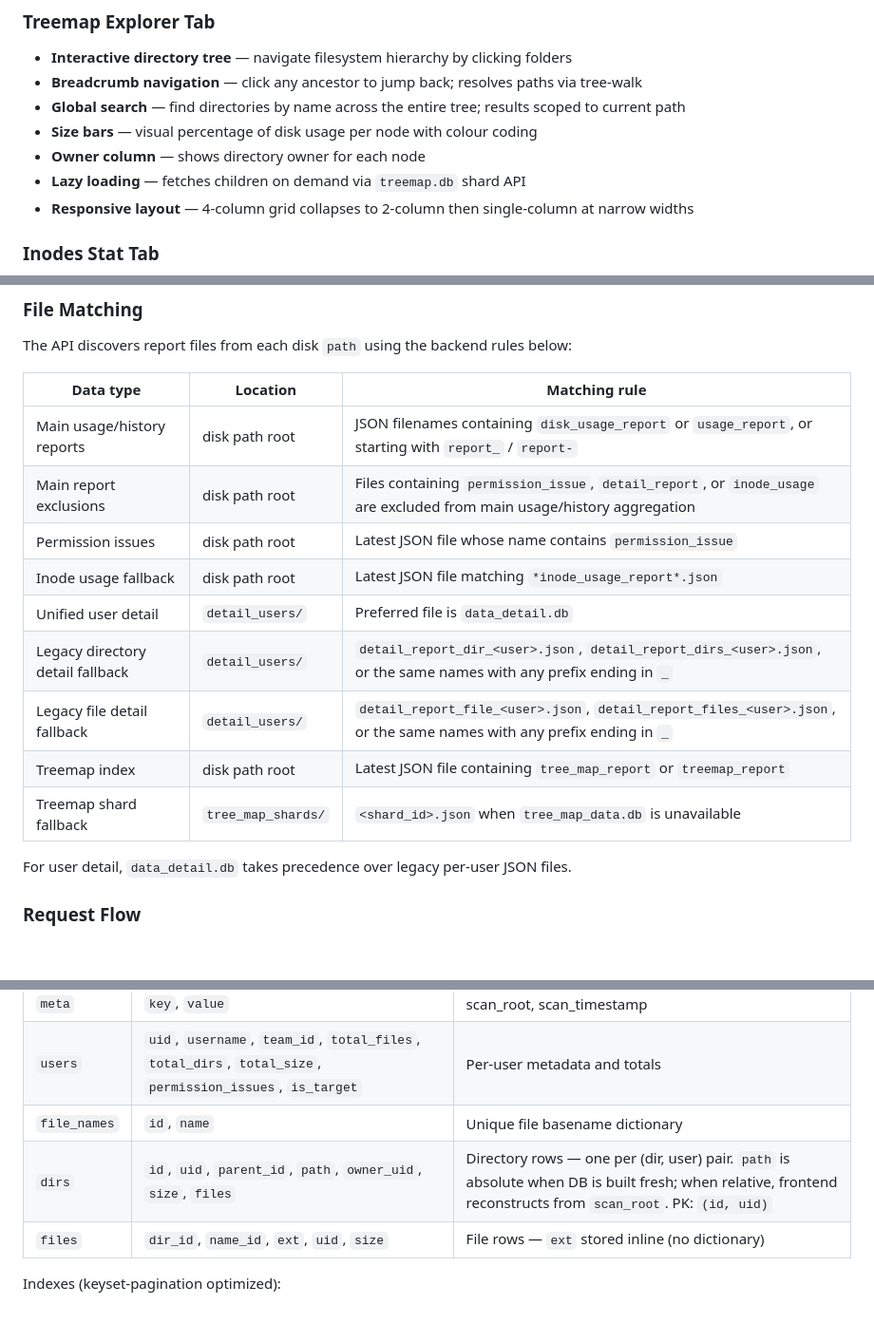
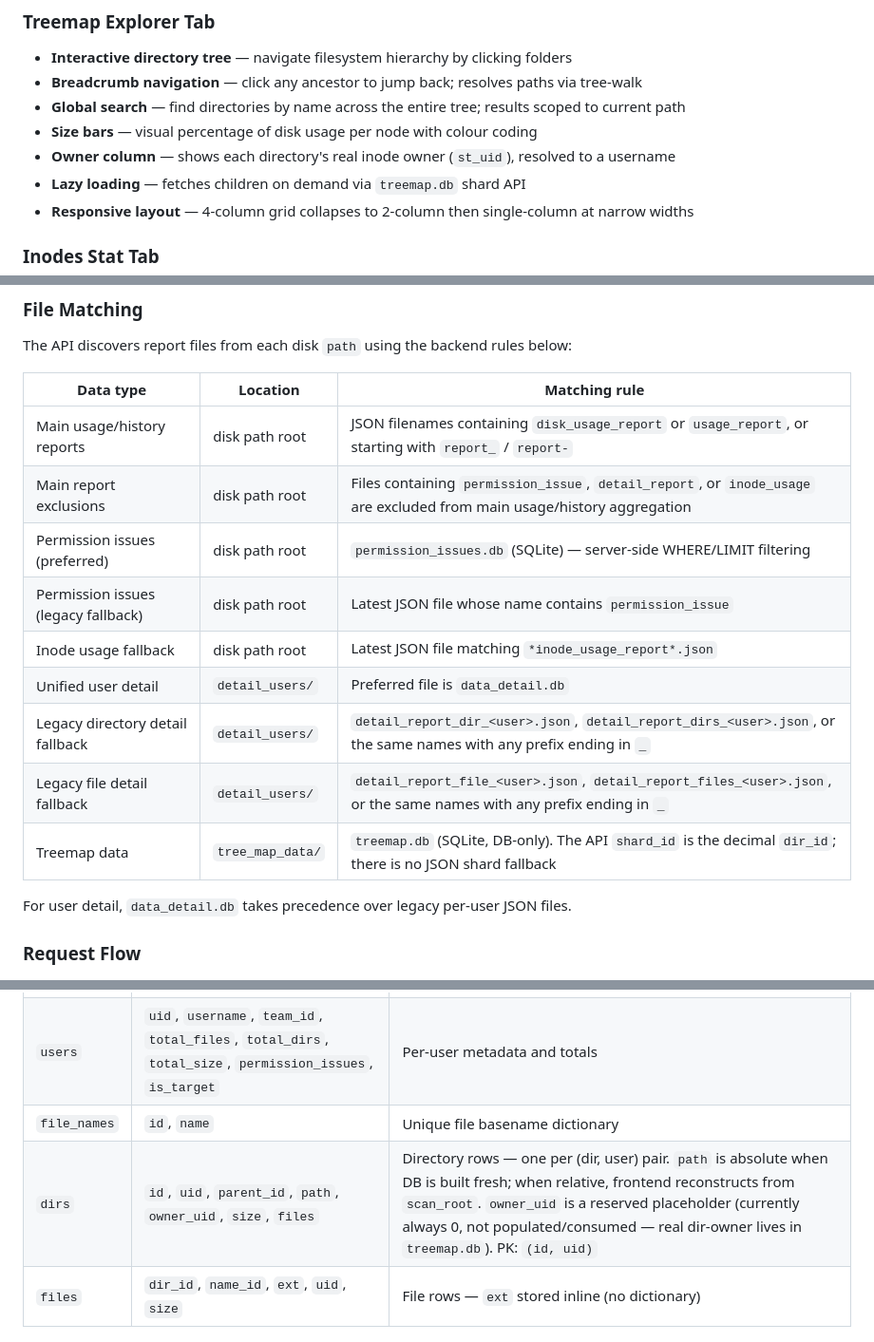
Before and after one commit to hyhy2001/disk_usage, a Markdown page: README.md, 3 parts joined by grey strips. Shown at 95% size. Rendered like a GitHub page; blank space fills up the shorter version.

Commit message:
docs(readme): sync with check_disk — treemap owner semantics + stale refs
Treemap "Owner" now documents the real directory inode owner (st_uid),
matching the check_disk Option A change. Also fixes drift: treemap is DB-only
(no JSON shard fallback; shard_id == dir_id), permission_issues.db is the
preferred source over legacy JSON, detail.db dirs.owner_uid is a reserved
placeholder, and the tree_map_data.db path is corrected to
tree_map_data/treemap.db.

```diff
--- a/README.md
+++ b/README.md
@@ -59,7 +59,7 @@ which generates the JSON reports this dashboard consumes.
 - **Breadcrumb navigation** — click any ancestor to jump back; resolves paths via tree-walk
 - **Global search** — find directories by name across the entire tree; results scoped to current path
 - **Size bars** — visual percentage of disk usage per node with colour coding
-- **Owner column** — shows directory owner for each node
+- **Owner column** — shows each directory's real inode owner (`st_uid`), resolved to a username
 - **Lazy loading** — fetches children on demand via `treemap.db` shard API
 - **Responsive layout** — 4-column grid collapses to 2-column then single-column at narrow widths
 
@@ -178,13 +178,13 @@ The API discovers report files from each disk `path` using the backend rules bel
 |-----------|----------|---------------|
 | Main usage/history reports | disk path root | JSON filenames containing `disk_usage_report` or `usage_report`, or starting with `report_` / `report-` |
 | Main report exclusions | disk path root | Files containing `permission_issue`, `detail_report`, or `inode_usage` are excluded from main usage/history aggregation |
-| Permission issues | disk path root | Latest JSON file whose name contains `permission_issue` |
+| Permission issues (preferred) | disk path root | `permission_issues.db` (SQLite) — server-side WHERE/LIMIT filtering |
+| Permission issues (legacy fallback) | disk path root | Latest JSON file whose name contains `permission_issue` |
 | Inode usage fallback | disk path root | Latest JSON file matching `*inode_usage_report*.json` |
 | Unified user detail | `detail_users/` | Preferred file is `data_detail.db` |
 | Legacy directory detail fallback | `detail_users/` | `detail_report_dir_<user>.json`, `detail_report_dirs_<user>.json`, or the same names with any prefix ending in `_` |
 | Legacy file detail fallback | `detail_users/` | `detail_report_file_<user>.json`, `detail_report_files_<user>.json`, or the same names with any prefix ending in `_` |
-| Treemap index | disk path root | Latest JSON file containing `tree_map_report` or `treemap_report` |
-| Treemap shard fallback | `tree_map_shards/` | `<shard_id>.json` when `tree_map_data.db` is unavailable |
+| Treemap data | `tree_map_data/` | `treemap.db` (SQLite, DB-only). The API `shard_id` is the decimal `dir_id`; there is no JSON shard fallback |
 
 For user detail, `data_detail.db` takes precedence over legacy per-user JSON files.
 
@@ -297,7 +297,7 @@ Each `path` directory should contain:
 | `meta` | `key`, `value` | scan_root, scan_timestamp |
 | `users` | `uid`, `username`, `team_id`, `total_files`, `total_dirs`, `total_size`, `permission_issues`, `is_target` | Per-user metadata and totals |
 | `file_names` | `id`, `name` | Unique file basename dictionary |
-| `dirs` | `id`, `uid`, `parent_id`, `path`, `owner_uid`, `size`, `files` | Directory rows — one per (dir, user) pair. `path` is absolute when DB is built fresh; when relative, frontend reconstructs from `scan_root`. PK: `(id, uid)` |
+| `dirs` | `id`, `uid`, `parent_id`, `path`, `owner_uid`, `size`, `files` | Directory rows — one per (dir, user) pair. `path` is absolute when DB is built fresh; when relative, frontend reconstructs from `scan_root`. `owner_uid` is a reserved placeholder (currently always 0, not populated/consumed — real dir-owner lives in `treemap.db`). PK: `(id, uid)` |
 | `files` | `dir_id`, `name_id`, `ext`, `uid`, `size` | File rows — `ext` stored inline (no dictionary) |
 
 Indexes (keyset-pagination optimized):
```
Also changed, not shown: other parts of README.md (+2 -3 lines).
